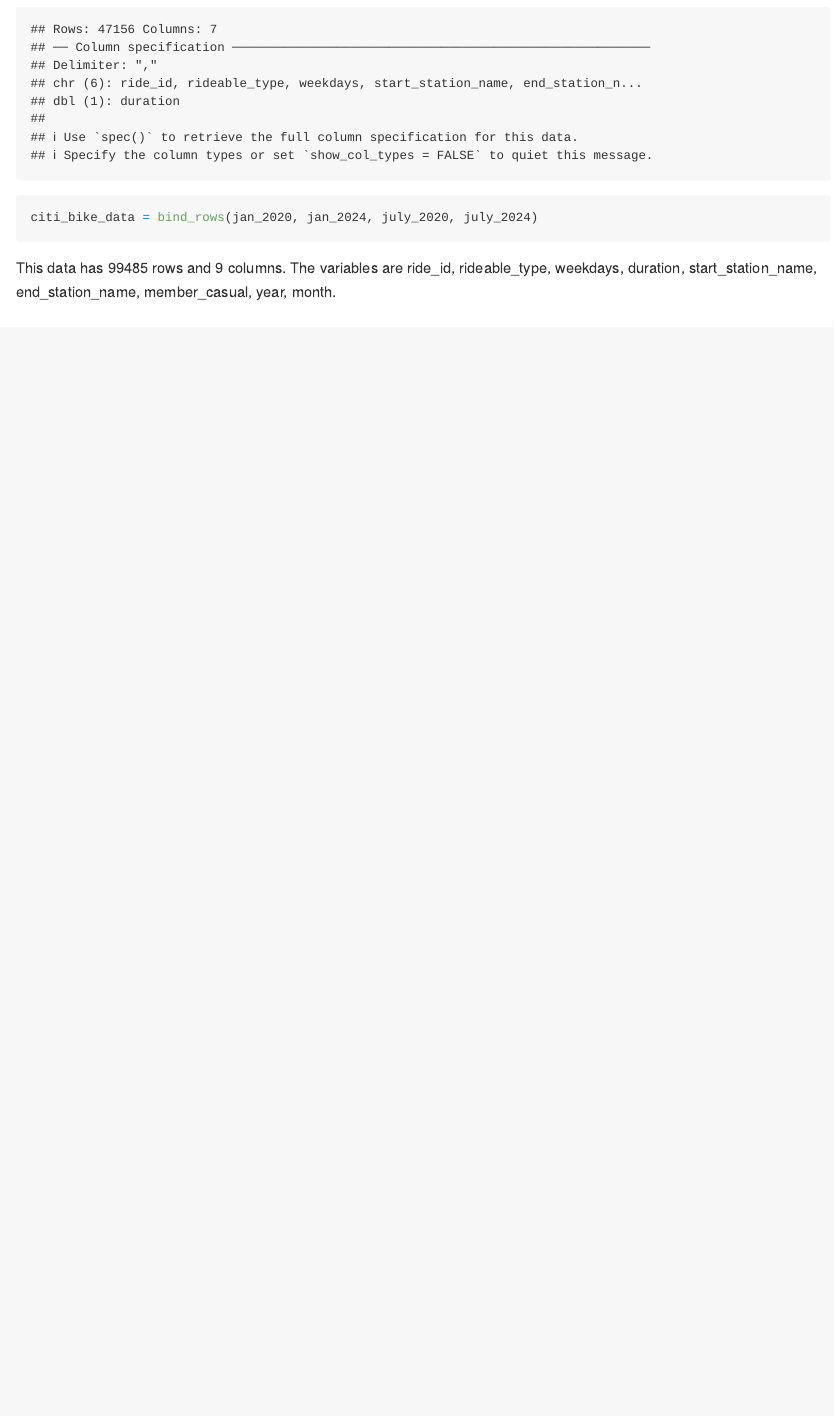
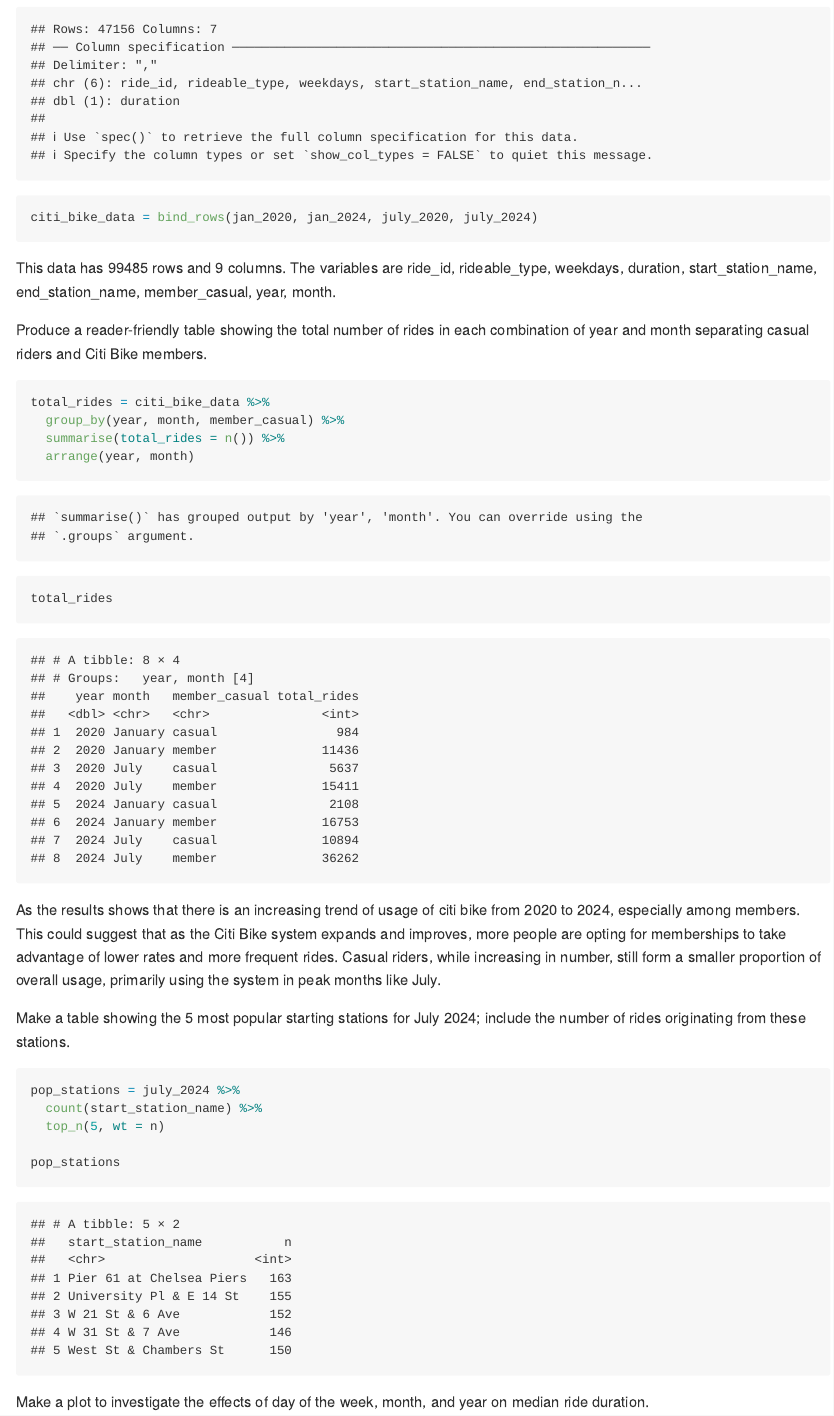
Before and after one commit to JennyChen810/p8105_hw3_jc6422, an R Markdown document (p8105_hw3_jc6422.Rmd): the page in a window 1100 px wide, from 10620 px down. The pictures show the output file p8105_hw3_jc6422.md that the author committed with the source, drawn offline in the style of GitHub; long lines of code are wrapped.

Commit message:
make tables

````diff
--- a/p8105_hw3_jc6422.Rmd
+++ b/p8105_hw3_jc6422.Rmd
@@ -244,3 +244,32 @@
 ```
 
 This data has `r nrow(citi_bike_data)` rows and `r ncol(citi_bike_data)` columns. The variables are `r names(citi_bike_data)`.
+
+Produce a reader-friendly table showing the total number of rides in each combination of year and month separating casual riders and Citi Bike members.
+
+```{r}
+total_rides = citi_bike_data %>%
+  group_by(year, month, member_casual) %>%
+  summarise(total_rides = n()) %>%
+  arrange(year, month)
+
+total_rides
+```
+
+As the results shows that there is an increasing trend of usage of citi bike from 2020 to 2024, especially among members. This could suggest that as the Citi Bike system expands and improves, more people are opting for memberships to take advantage of lower rates and more frequent rides. Casual riders, while increasing in number, still form a smaller proportion of overall usage, primarily using the system in peak months like July.
+
+Make a table showing the 5 most popular starting stations for July 2024; include the number of rides originating from these stations.
+
+```{r}
+pop_stations = july_2024 %>%
+  count(start_station_name) %>%
+  top_n(5, wt = n)
+
+pop_stations
+```
+
+Make a plot to investigate the effects of day of the week, month, and year on median ride duration.
+
+```{r}
+
+```
````
Also changed, not shown: p8105_hw3_jc6422.md.
